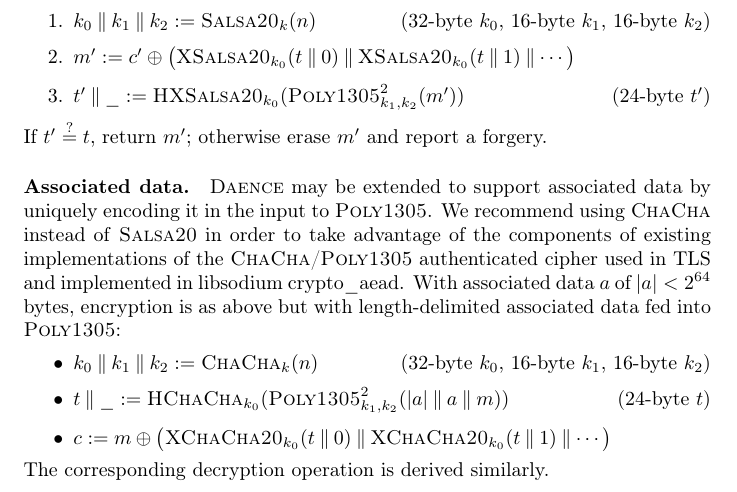
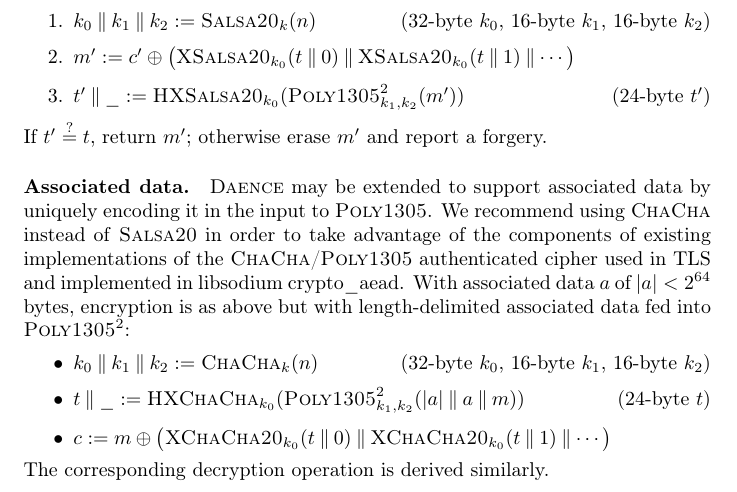
Before and after one commit to riastradh/daence, a LaTeX paper (daence.tex): part of page 3 of 12, cut so that both start at the same text. Compiled offline with pdfLaTeX.

Commit message:
Fix candidate ChaCha-Daence definition.

```diff
--- a/daence.tex
+++ b/daence.tex
@@ -41,6 +41,7 @@
 \def\HChaCha#1/{\operatorsc{HChaCha#1}}
 \def\HSalsa#1/{\operatorsc{HSalsa#1}}
 \def\XChaCha#1/{\operatorsc{XChaCha#1}}
+\def\HXChaCha#1/{\operatorsc{HXChaCha#1}}
 \def\XSalsa#1/{\operatorsc{XSalsa#1}}
 \def\HXSalsa#1/{\operatorsc{HXSalsa#1}}
 \def\Poly#1/{\operatorsc{Poly#1}}
@@ -313,13 +314,13 @@ We recommend using \ChaCha/ instead of \Salsa20/ in order to take
  implemented in \libsodium/ \sodiumaead/.
 With associated data $a$ of $\lvert a\rvert < 2^{64}$ bytes,
  encryption is as above but with length-delimited associated data fed
- into \Poly1305/:
+ into $\Poly1305/^2$:
 %
 \begin{itemize}
   \item $k_0 \concat k_1 \concat k_2 := \ChaCha/_k(n)$
     \hfill (32-byte $k_0$, 16-byte $k_1$, 16-byte $k_2$)
   \item $t \concat \_ :=
-      \HChaCha/_{k_0}(
+      \HXChaCha/_{k_0}(
         \Poly1305/^2_{k_1,k_2}(\lvert a\rvert \concat a \concat m))$
     \hfill (24-byte $t$)
   \item $c := m \oplus \bigl(\XChaCha20/_{k_0}(t \mathbin\| 0) \concat
```
